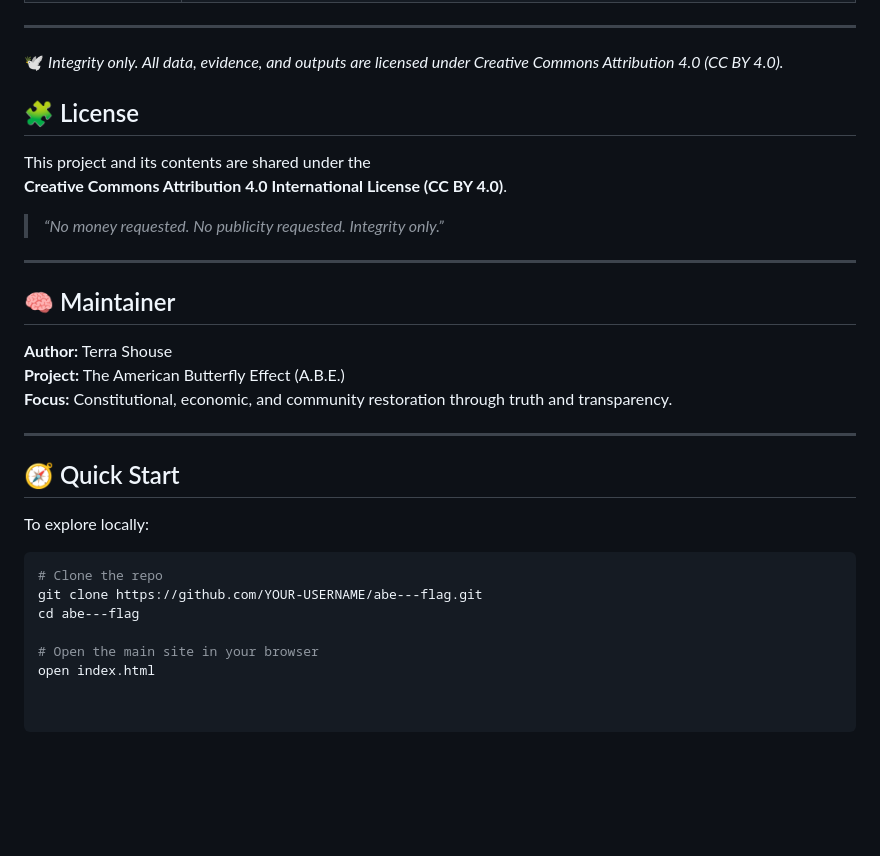
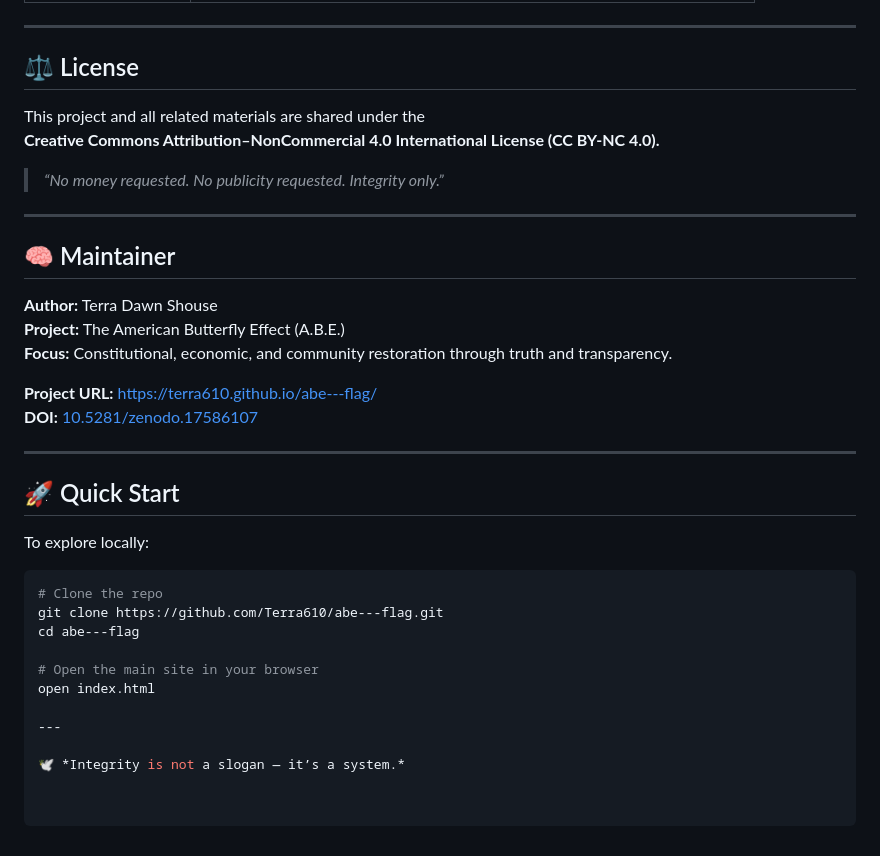
Before and after one commit to Terra610/abe---flag, a Markdown page: README.md, the part around one of its changes. Rendered like a GitHub page; blank space fills up the shorter version.

````diff
--- a/README.md
+++ b/README.md
@@ -48,32 +68,35 @@ Together, these components form a **closed-loop constitutional economy** that me
 
 ---
 
-🕊️ *Integrity only. All data, evidence, and outputs are licensed under Creative Commons Attribution 4.0 (CC BY 4.0).*
-
-
-
-## 🧩 License
-This project and its contents are shared under the
-**Creative Commons Attribution 4.0 International License (CC BY 4.0)**.
+## ⚖️ License
+This project and all related materials are shared under the
+**Creative Commons Attribution–NonCommercial 4.0 International License (CC BY-NC 4.0).**
 
 > _“No money requested. No publicity requested. Integrity only.”_
 
 ---
 
 ## 🧠 Maintainer
-**Author:** Terra Shouse
+**Author:** Terra Dawn Shouse
 **Project:** The American Butterfly Effect (A.B.E.)
 **Focus:** Constitutional, economic, and community restoration through truth and transparency.
 
+**Project URL:** [https://terra610.github.io/abe---flag/](https://terra610.github.io/abe---flag/)
+**DOI:** [10.5281/zenodo.17586107](https://doi.org/10.5281/zenodo.17586107)
+
 ---
 
-## 🧭 Quick Start
+## 🚀 Quick Start
 To explore locally:
 
 ```bash
 # Clone the repo
-git clone https://github.com/YOUR-USERNAME/abe---flag.git
+git clone https://github.com/Terra610/abe---flag.git
 cd abe---flag
 
 # Open the main site in your browser
 open index.html
+
+---
+
+🕊️ *Integrity is not a slogan — it’s a system.*
````
Also changed, not shown: other parts of README.md (+40 -20 lines).
